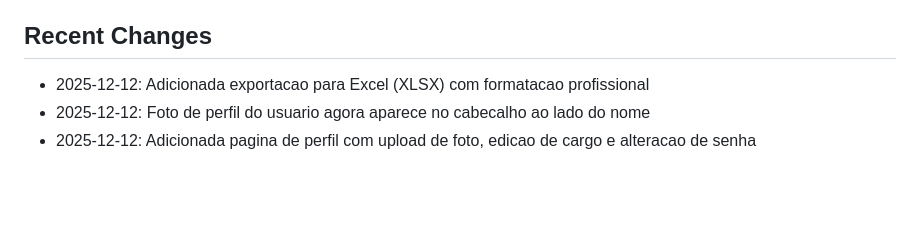
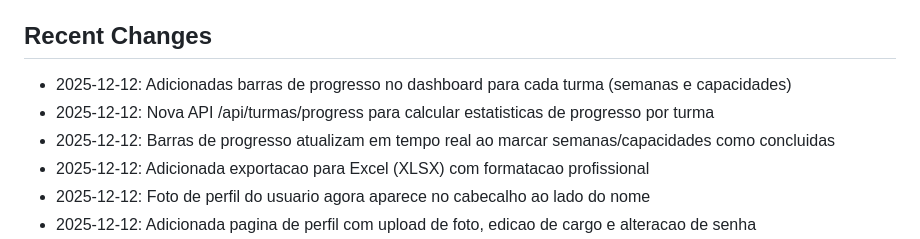
Before and after one commit to lsfrenzel/planner_aulas_pro, a Markdown page: replit.md, the part around the change. Drawn GitHub-style; blank space fills up the shorter version.

Commit message:
Add progress bars to the dashboard for tracking class schedules
Add progress bar components to the dashboard to visually represent the completion status of weeks and capacities for each class schedule, and implement a new API endpoint `/api/turmas/progress` to calculate and serve these progress statistics.

Replit-Commit-Author: Agent
Replit-Commit-Session-Id: 4cd402bf-1fca-40fd-a164-2c386a46e4ad
Replit-Commit-Checkpoint-Type: full_checkpoint
Replit-Commit-Event-Id: d2fa325d-5201-4791-8b31-53e84f100a89
Replit-Commit-Screenshot-Url: https://storage.googleapis.com/screenshot-production-us-central1/e5d64218-16a5-43a6-8a89-95720fd1e23b/4cd402bf-1fca-40fd-a164-2c386a46e4ad/00ZJ0lH
Replit-Helium-Checkpoint-Created: true

```diff
--- a/replit.md
+++ b/replit.md
@@ -102,6 +102,9 @@ O projeto está configurado para deploy no Railway:
 - email-validator 2.3.0
 
 ## Recent Changes
+- 2025-12-12: Adicionadas barras de progresso no dashboard para cada turma (semanas e capacidades)
+- 2025-12-12: Nova API /api/turmas/progress para calcular estatisticas de progresso por turma
+- 2025-12-12: Barras de progresso atualizam em tempo real ao marcar semanas/capacidades como concluidas
 - 2025-12-12: Adicionada exportacao para Excel (XLSX) com formatacao profissional
 - 2025-12-12: Foto de perfil do usuario agora aparece no cabecalho ao lado do nome
 - 2025-12-12: Adicionada pagina de perfil com upload de foto, edicao de cargo e alteracao de senha
```
